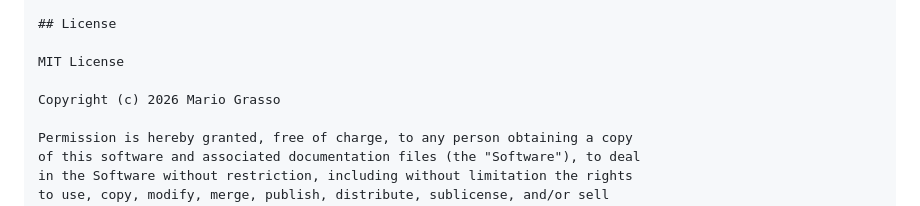
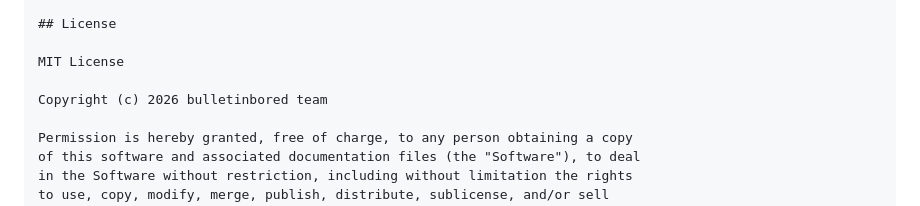
Before and after one commit to bulletinbored/editbored, a Markdown page: README.md, the part around the change. Rendered like a GitHub page.

```diff
--- a/README.md
+++ b/README.md
@@ -213,7 +213,7 @@ Each link preview has a remove button (X) in the top-right corner. Click it to d
 
 MIT License
 
-Copyright (c) 2026 Mario Grasso
+Copyright (c) 2026 bulletinbored team
 
 Permission is hereby granted, free of charge, to any person obtaining a copy
 of this software and associated documentation files (the "Software"), to deal
```
